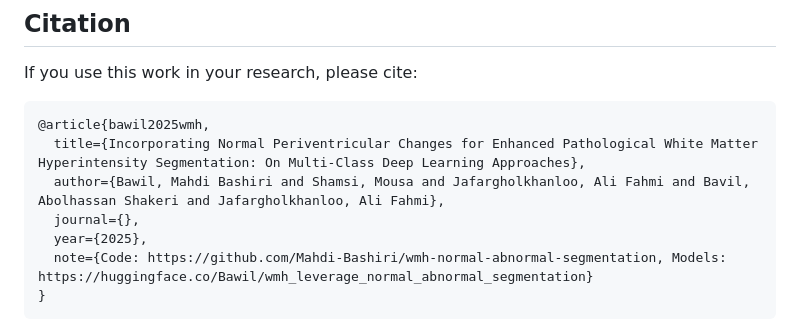
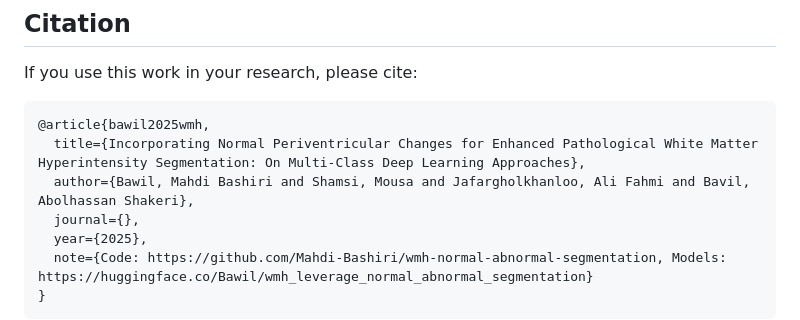
Before and after one commit to Mahdi-Bashiri/wmh-normal-abnormal-segmentation, a Markdown page: README.md, the part around the change. Rendered like a GitHub page.

````diff
--- a/README.md
+++ b/README.md
@@ -427,7 +427,7 @@ If you use this work in your research, please cite:
 ```bibtex
 @article{bawil2025wmh,
   title={Incorporating Normal Periventricular Changes for Enhanced Pathological White Matter Hyperintensity Segmentation: On Multi-Class Deep Learning Approaches},
-  author={Bawil, Mahdi Bashiri and Shamsi, Mousa and Jafargholkhanloo, Ali Fahmi and Bavil, Abolhassan Shakeri and Jafargholkhanloo, Ali Fahmi},
+  author={Bawil, Mahdi Bashiri and Shamsi, Mousa and Jafargholkhanloo, Ali Fahmi and Bavil, Abolhassan Shakeri},
   journal={},
   year={2025},
   note={Code: https://github.com/Mahdi-Bashiri/wmh-normal-abnormal-segmentation, Models: https://huggingface.co/Bawil/wmh_leverage_normal_abnormal_segmentation}
````
